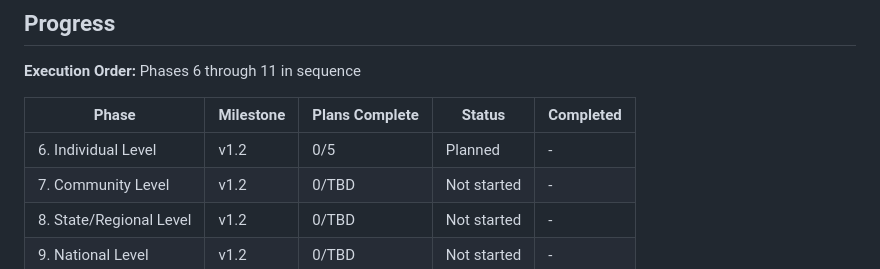
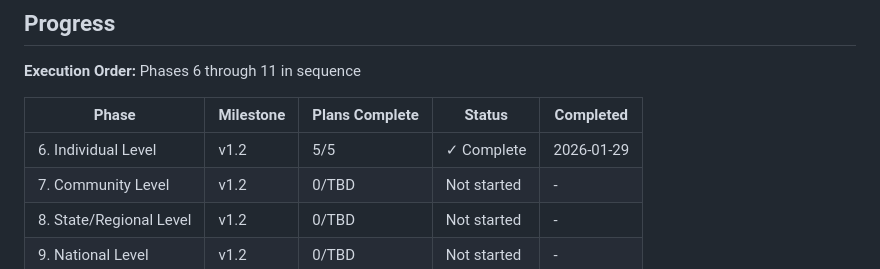
Before and after one commit to Tibsfox/Global-Power-Efficiency-Rankings, a Markdown page: .planning/ROADMAP.md, the part around one of its changes. GitHub-like rendering.

```diff
--- a/.planning/ROADMAP.md
+++ b/.planning/ROADMAP.md
@@ -120,7 +120,7 @@ Plans:
 
 | Phase | Milestone | Plans Complete | Status | Completed |
 |-------|-----------|----------------|--------|-----------|
-| 6. Individual Level | v1.2 | 0/5 | Planned | - |
+| 6. Individual Level | v1.2 | 5/5 | ✓ Complete | 2026-01-29 |
 | 7. Community Level | v1.2 | 0/TBD | Not started | - |
 | 8. State/Regional Level | v1.2 | 0/TBD | Not started | - |
 | 9. National Level | v1.2 | 0/TBD | Not started | - |
```
Also changed, not shown: other parts of .planning/ROADMAP.md (+6 -6 lines), .planning/REQUIREMENTS.md (+6 -6 lines), 1 other file.
